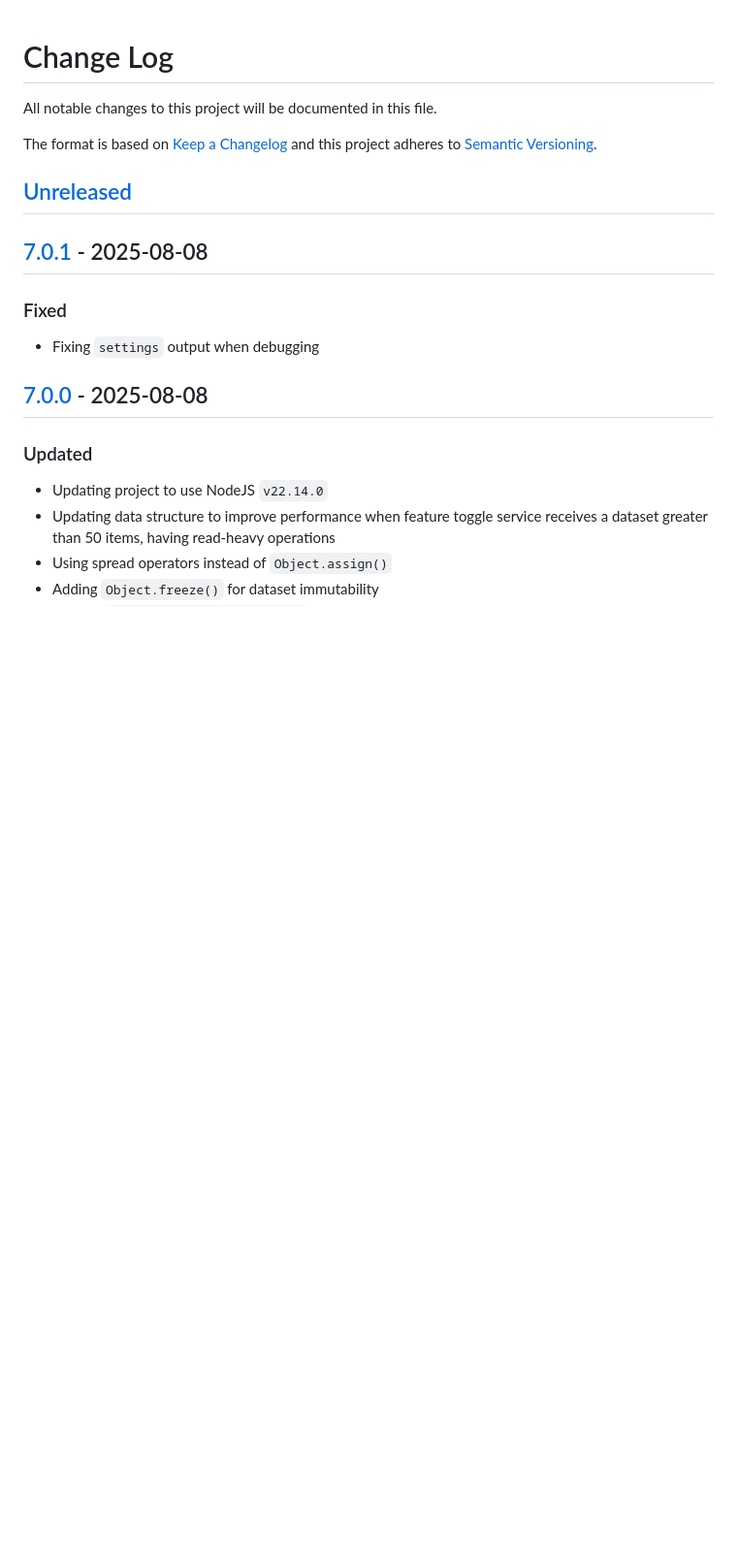
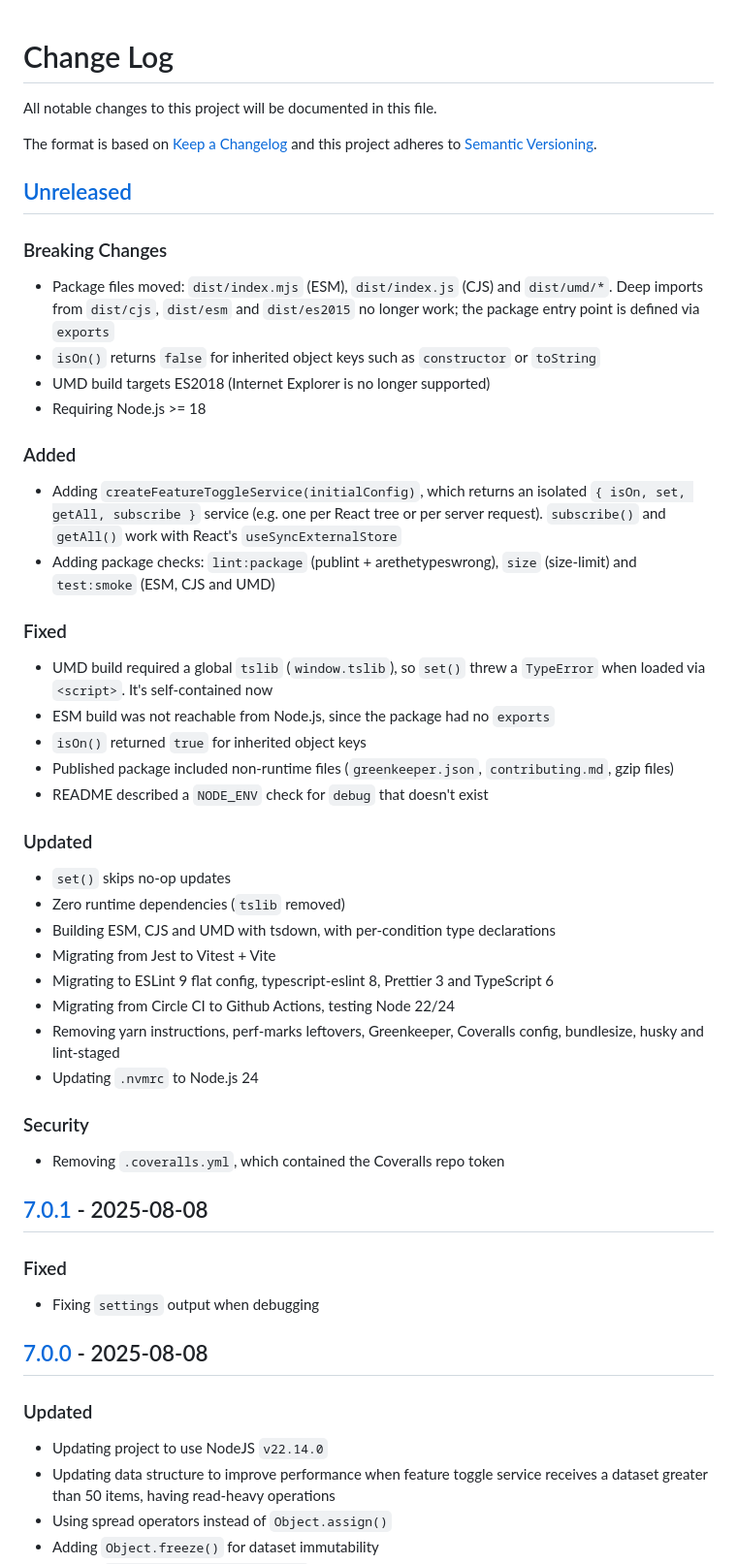
Before and after one commit to willmendesneto/feature-toggle-service, a Markdown page: CHANGELOG.md, the part around the change. Shown at 97% size. Drawn GitHub-style; blank space fills up the shorter version.

Commit message:
docs(CHANGELOG.md): document v8 changes (#85)

```diff
--- a/CHANGELOG.md
+++ b/CHANGELOG.md
@@ -6,6 +6,41 @@ The format is based on [Keep a Changelog](http://keepachangelog.com/)
 and this project adheres to [Semantic Versioning](http://semver.org/).
 
 ## [Unreleased][]
+
+### Breaking Changes
+
+- Package files moved: `dist/index.mjs` (ESM), `dist/index.js` (CJS) and `dist/umd/*`. Deep imports from `dist/cjs`, `dist/esm` and `dist/es2015` no longer work; the package entry point is defined via `exports`
+- `isOn()` returns `false` for inherited object keys such as `constructor` or `toString`
+- UMD build targets ES2018 (Internet Explorer is no longer supported)
+- Requiring Node.js >= 18
+
+### Added
+
+- Adding `createFeatureToggleService(initialConfig)`, which returns an isolated `{ isOn, set, getAll, subscribe }` service (e.g. one per React tree or per server request). `subscribe()` and `getAll()` work with React's `useSyncExternalStore`
+- Adding package checks: `lint:package` (publint + arethetypeswrong), `size` (size-limit) and `test:smoke` (ESM, CJS and UMD)
+
+### Fixed
+
+- UMD build required a global `tslib` (`window.tslib`), so `set()` threw a `TypeError` when loaded via `<script>`. It's self-contained now
+- ESM build was not reachable from Node.js, since the package had no `exports`
+- `isOn()` returned `true` for inherited object keys
+- Published package included non-runtime files (`greenkeeper.json`, `contributing.md`, gzip files)
+- README described a `NODE_ENV` check for `debug` that doesn't exist
+
+### Updated
+
+- `set()` skips no-op updates
+- Zero runtime dependencies (`tslib` removed)
+- Building ESM, CJS and UMD with tsdown, with per-condition type declarations
+- Migrating from Jest to Vitest + Vite
+- Migrating to ESLint 9 flat config, typescript-eslint 8, Prettier 3 and TypeScript 6
+- Migrating from Circle CI to Github Actions, testing Node 22/24
+- Removing yarn instructions, perf-marks leftovers, Greenkeeper, Coveralls config, bundlesize, husky and lint-staged
+- Updating `.nvmrc` to Node.js 24
+
+### Security
+
+- Removing `.coveralls.yml`, which contained the Coveralls repo token
 
 ## [7.0.1][] - 2025-08-08
 
```
